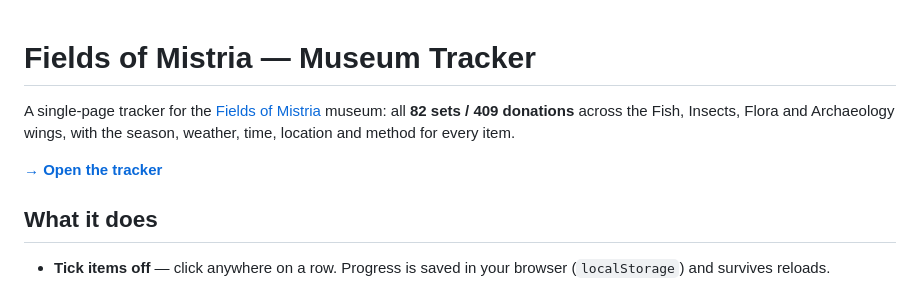
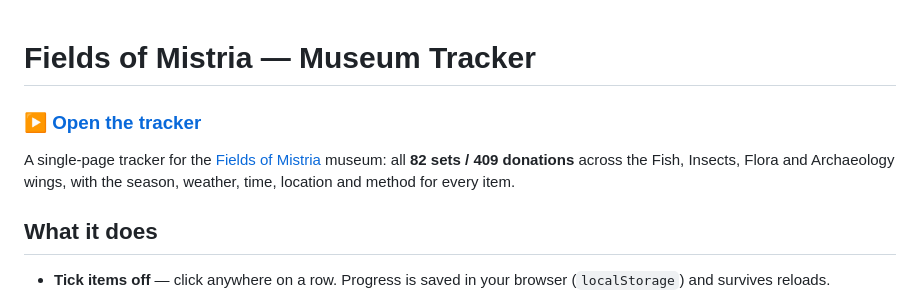
Before and after one commit to kmigdol/mistria-museum-tracker, a Markdown page: README.md, the part around the change. Rendered like a GitHub page.

Commit message:
link at top of readme

```diff
--- a/README.md
+++ b/README.md
@@ -1,8 +1,8 @@
 # Fields of Mistria — Museum Tracker
 
+### ▶ [Open the tracker](https://kmigdol.github.io/mistria-museum-tracker/)
+
 A single-page tracker for the [Fields of Mistria](https://fieldsofmistria.com/) museum: all **82 sets / 409 donations** across the Fish, Insects, Flora and Archaeology wings, with the season, weather, time, location and method for every item.
-
-**[→ Open the tracker](https://kmigdol.github.io/mistria-museum-tracker/)**
 
 ## What it does
 
```
